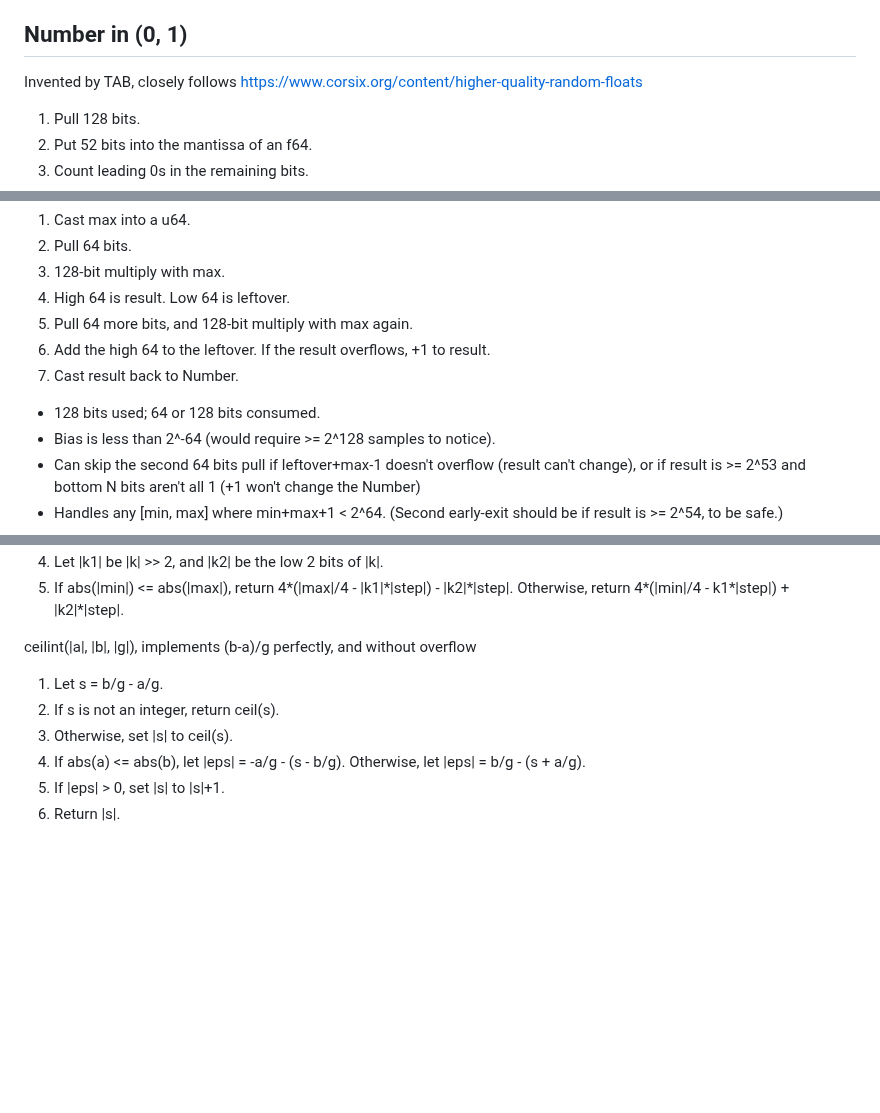
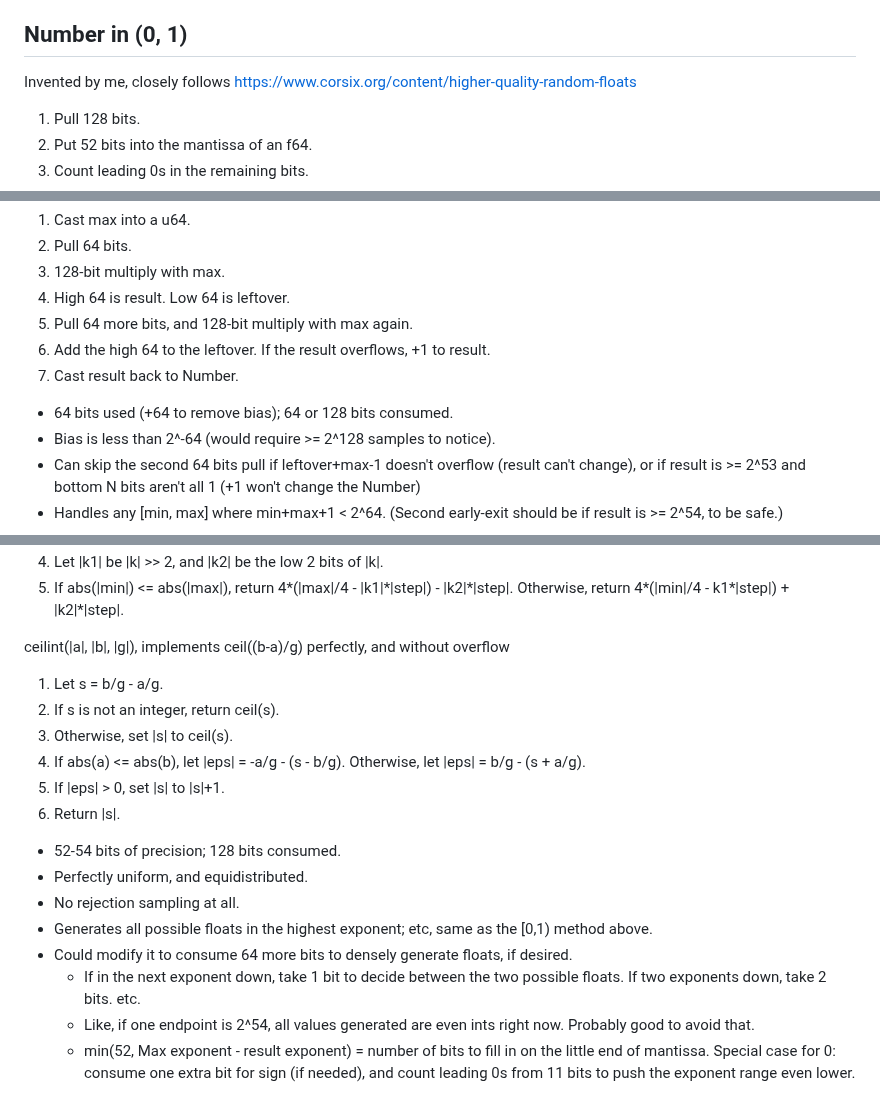
Before and after one commit to tc39-transfer/proposal-random-functions, a Markdown page: generation-methods.md, 3 parts joined by grey strips. GitHub-like rendering; blank space fills up the shorter version.

Commit message:
more notes

```diff
--- a/generation-methods.md
+++ b/generation-methods.md
@@ -17,7 +17,7 @@ Used by Rust/numpy
 
 ## Number in (0, 1)
 
-Invented by TAB, closely follows <https://www.corsix.org/content/higher-quality-random-floats>
+Invented by me, closely follows <https://www.corsix.org/content/higher-quality-random-floats>
 
 1. Pull 128 bits.
 2. Put 52 bits into the mantissa of an f64.
@@ -44,7 +44,7 @@ Invented by TAB, closely follows <https://www.corsix.org/content/higher-quality-
 6. Add the high 64 to the leftover. If the result overflows, +1 to result.
 7. Cast result back to Number.
 
-* 128 bits used; 64 or 128 bits consumed.
+* 64 bits used (+64 to remove bias); 64 or 128 bits consumed.
 * Bias is less than 2^-64 (would require >= 2^128 samples to notice).
 * Can skip the second 64 bits pull if leftover+max-1 doesn't overflow (result can't change), or if result is >= 2^53 and bottom N bits aren't all 1 (+1 won't change the Number)
 * Handles any [min, max] where min+max+1 < 2^64. (Second early-exit should be if result is >= 2^54, to be safe.)
@@ -102,7 +102,7 @@ function γsectionOO(a,b)
 	Otherwise, return 4\*(|min|/4 - k1\*|step|) + |k2|\*|step|.
 
 
-ceilint(|a|, |b|, |g|), implements (b-a)/g perfectly, and without overflow
+ceilint(|a|, |b|, |g|), implements ceil((b-a)/g) perfectly, and without overflow
 
 1. Let s = b/g - a/g.
 2. If s is not an integer, return ceil(s).
@@ -111,3 +111,12 @@ ceilint(|a|, |b|, |g|), implements (b-a)/g perfectly, and without overflow
 	Otherwise, let |eps| = b/g - (s + a/g).
 5. If |eps| > 0, set |s| to |s|+1.
 6. Return |s|.
+
+* 52-54 bits of precision; 128 bits consumed.
+* Perfectly uniform, and equidistributed.
+* No rejection sampling at all.
+* Generates all possible floats in the highest exponent; etc, same as the [0,1) method above.
+* Could modify it to consume 64 more bits to densely generate floats, if desired.
+	* If in the next exponent down, take 1 bit to decide between the two possible floats. If two exponents down, take 2 bits. etc.
+	* Like, if one endpoint is 2^54, all values generated are even ints right now. Probably good to avoid that.
+	* min(52, Max exponent - result exponent) = number of bits to fill in on the little end of mantissa. Special case for 0: consume one extra bit for sign (if needed), and count leading 0s from 11 bits to push the exponent range even lower.
```
Also changed, not shown: other parts of generation-methods.md (+1 -1 lines).
